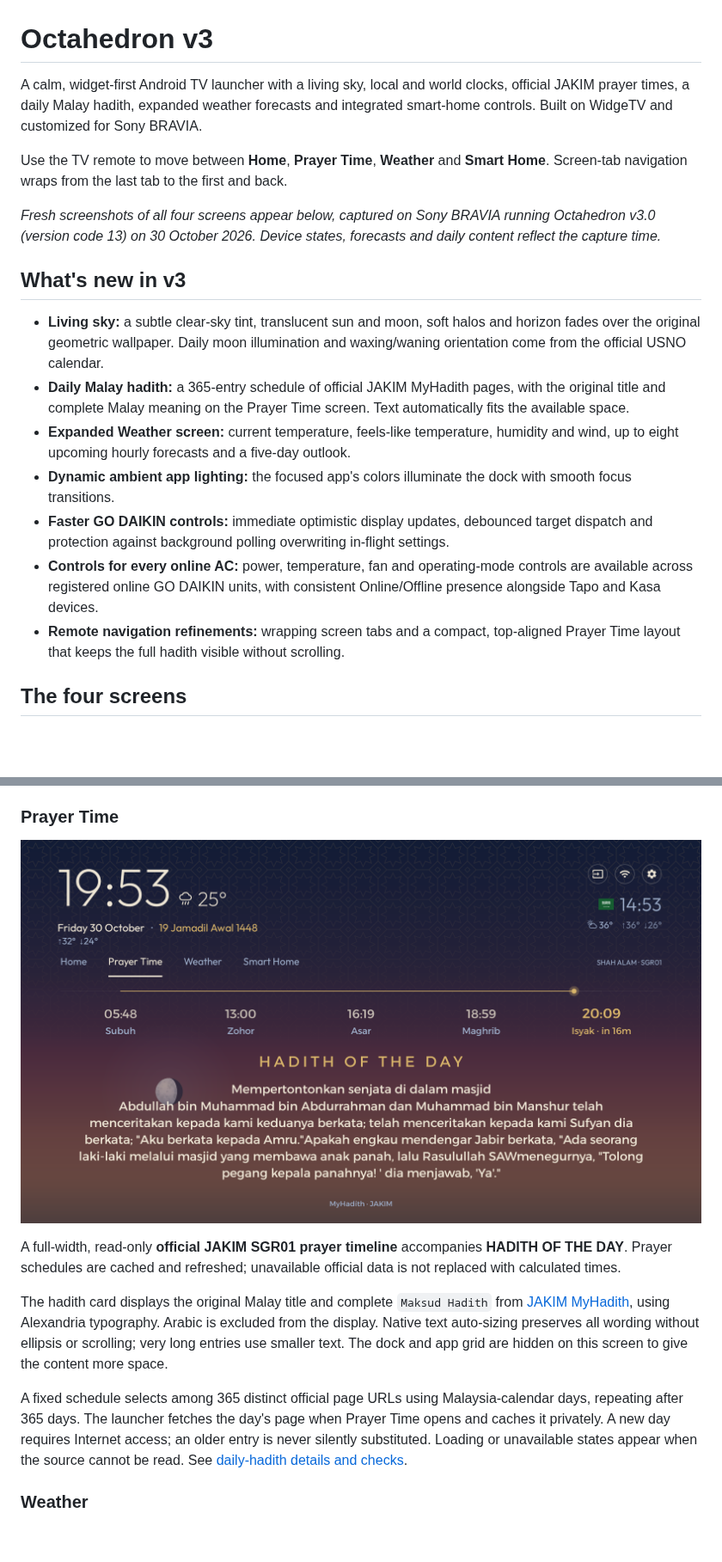
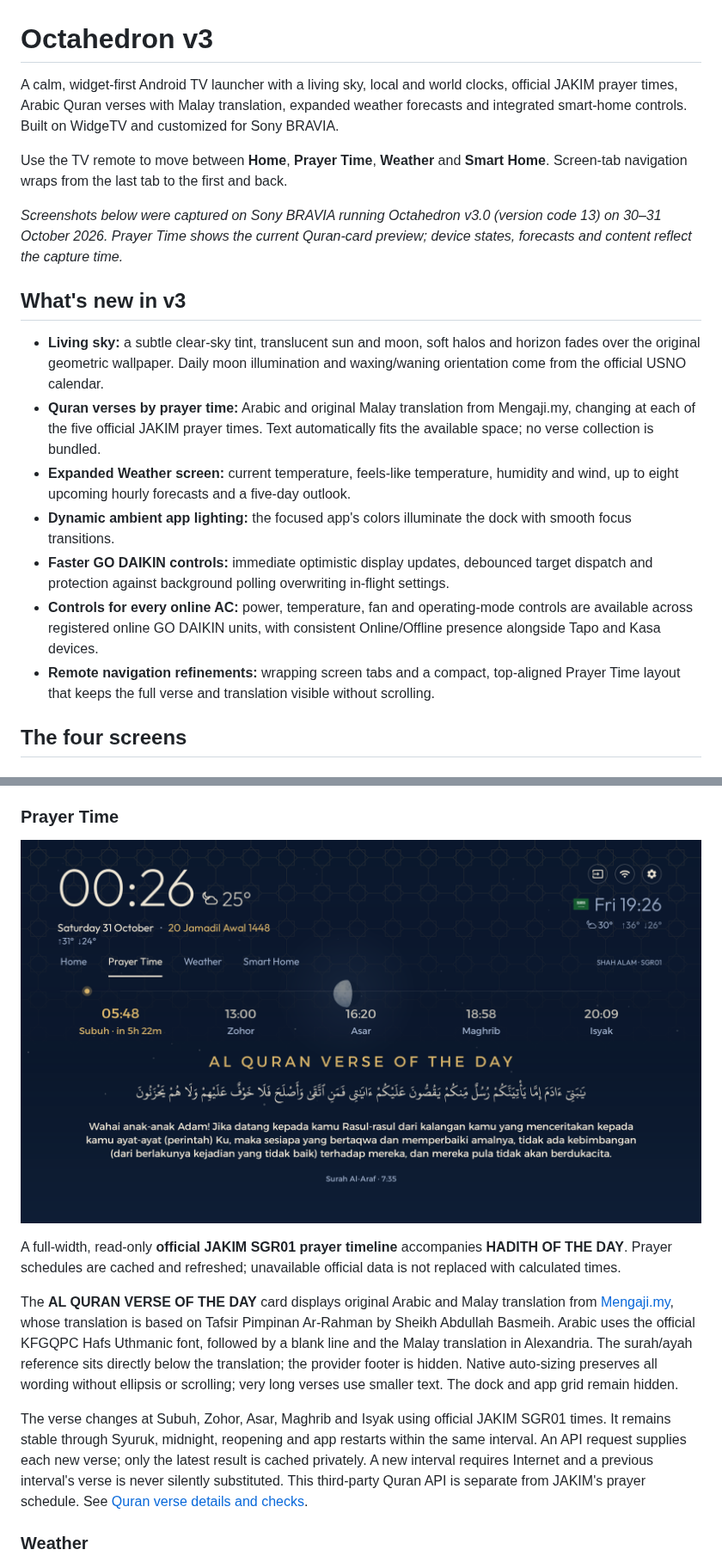
Before and after one commit to whothef-git/sony-tv, a Markdown page: README.md, 2 parts joined by grey strips. Shown at 86% size. Drawn GitHub-style; pictures changed too: docs/screenshots/octahedron-prayer-time.png; blank space fills up the shorter version.

```diff
--- a/README.md
+++ b/README.md
@@ -1,20 +1,20 @@
 # Octahedron v3
 
-A calm, widget-first Android TV launcher with a living sky, local and world clocks, official JAKIM prayer times, a daily Malay hadith, expanded weather forecasts and integrated smart-home controls. Built on WidgeTV and customized for Sony BRAVIA.
+A calm, widget-first Android TV launcher with a living sky, local and world clocks, official JAKIM prayer times, Arabic Quran verses with Malay translation, expanded weather forecasts and integrated smart-home controls. Built on WidgeTV and customized for Sony BRAVIA.
 
 Use the TV remote to move between **Home**, **Prayer Time**, **Weather** and **Smart Home**. Screen-tab navigation wraps from the last tab to the first and back.
 
-*Fresh screenshots of all four screens appear below, captured on Sony BRAVIA running Octahedron v3.0 (version code 13) on 30 October 2026. Device states, forecasts and daily content reflect the capture time.*
+*Screenshots below were captured on Sony BRAVIA running Octahedron v3.0 (version code 13) on 30–31 October 2026. Prayer Time shows the current Quran-card preview; device states, forecasts and content reflect the capture time.*
 
 ## What's new in v3
 
 - **Living sky:** a subtle clear-sky tint, translucent sun and moon, soft halos and horizon fades over the original geometric wallpaper. Daily moon illumination and waxing/waning orientation come from the official USNO calendar.
-- **Daily Malay hadith:** a 365-entry schedule of official JAKIM MyHadith pages, with the original title and complete Malay meaning on the Prayer Time screen. Text automatically fits the available space.
+- **Quran verses by prayer time:** Arabic and original Malay translation from Mengaji.my, changing at each of the five official JAKIM prayer times. Text automatically fits the available space; no verse collection is bundled.
 - **Expanded Weather screen:** current temperature, feels-like temperature, humidity and wind, up to eight upcoming hourly forecasts and a five-day outlook.
 - **Dynamic ambient app lighting:** the focused app's colors illuminate the dock with smooth focus transitions.
 - **Faster GO DAIKIN controls:** immediate optimistic display updates, debounced target dispatch and protection against background polling overwriting in-flight settings.
 - **Controls for every online AC:** power, temperature, fan and operating-mode controls are available across registered online GO DAIKIN units, with consistent Online/Offline presence alongside Tapo and Kasa devices.
-- **Remote navigation refinements:** wrapping screen tabs and a compact, top-aligned Prayer Time layout that keeps the full hadith visible without scrolling.
+- **Remote navigation refinements:** wrapping screen tabs and a compact, top-aligned Prayer Time layout that keeps the full verse and translation visible without scrolling.
 
 ## The four screens
 
@@ -34,9 +34,9 @@ The current day's moon data is cached privately. If it is unavailable, the moon
 
 A full-width, read-only **official JAKIM SGR01 prayer timeline** accompanies **HADITH OF THE DAY**. Prayer schedules are cached and refreshed; unavailable official data is not replaced with calculated times.
 
-The hadith card displays the original Malay title and complete `Maksud Hadith` from [JAKIM MyHadith](https://myhadith.islam.gov.my/), using Alexandria typography. Arabic is excluded from the display. Native text auto-sizing preserves all wording without ellipsis or scrolling; very long entries use smaller text. The dock and app grid are hidden on this screen to give the content more space.
+The **AL QURAN VERSE OF THE DAY** card displays original Arabic and Malay translation from [Mengaji.my](https://www.mengaji.my/api-docs/), whose translation is based on Tafsir Pimpinan Ar-Rahman by Sheikh Abdullah Basmeih. Arabic uses the official KFGQPC Hafs Uthmanic font, followed by a blank line and the Malay translation in Alexandria. The surah/ayah reference sits directly below the translation; the provider footer is hidden. Native auto-sizing preserves all wording without ellipsis or scrolling; very long verses use smaller text. The dock and app grid remain hidden.
 
-A fixed schedule selects among 365 distinct official page URLs using Malaysia-calendar days, repeating after 365 days. The launcher fetches the day's page when Prayer Time opens and caches it privately. A new day requires Internet access; an older entry is never silently substituted. Loading or unavailable states appear when the source cannot be read. See [daily-hadith details and checks](docs/daily-hadith.md).
+The verse changes at Subuh, Zohor, Asar, Maghrib and Isyak using official JAKIM SGR01 times. It remains stable through Syuruk, midnight, reopening and app restarts within the same interval. An API request supplies each new verse; only the latest result is cached privately. A new interval requires Internet and a previous interval's verse is never silently substituted. This third-party Quran API is separate from JAKIM's prayer schedule. See [Quran verse details and checks](docs/prayer-quran-verse.md).
 
 ### Weather
 
```
Also changed, not shown: other parts of README.md (+6 -6 lines), docs/daily-hadith.md (+3 -0 lines), docs/prayer-quran-verse.md (added, +81 -0 lines), docs/screenshots/README.md (+3 -1 lines), 6 other files.
